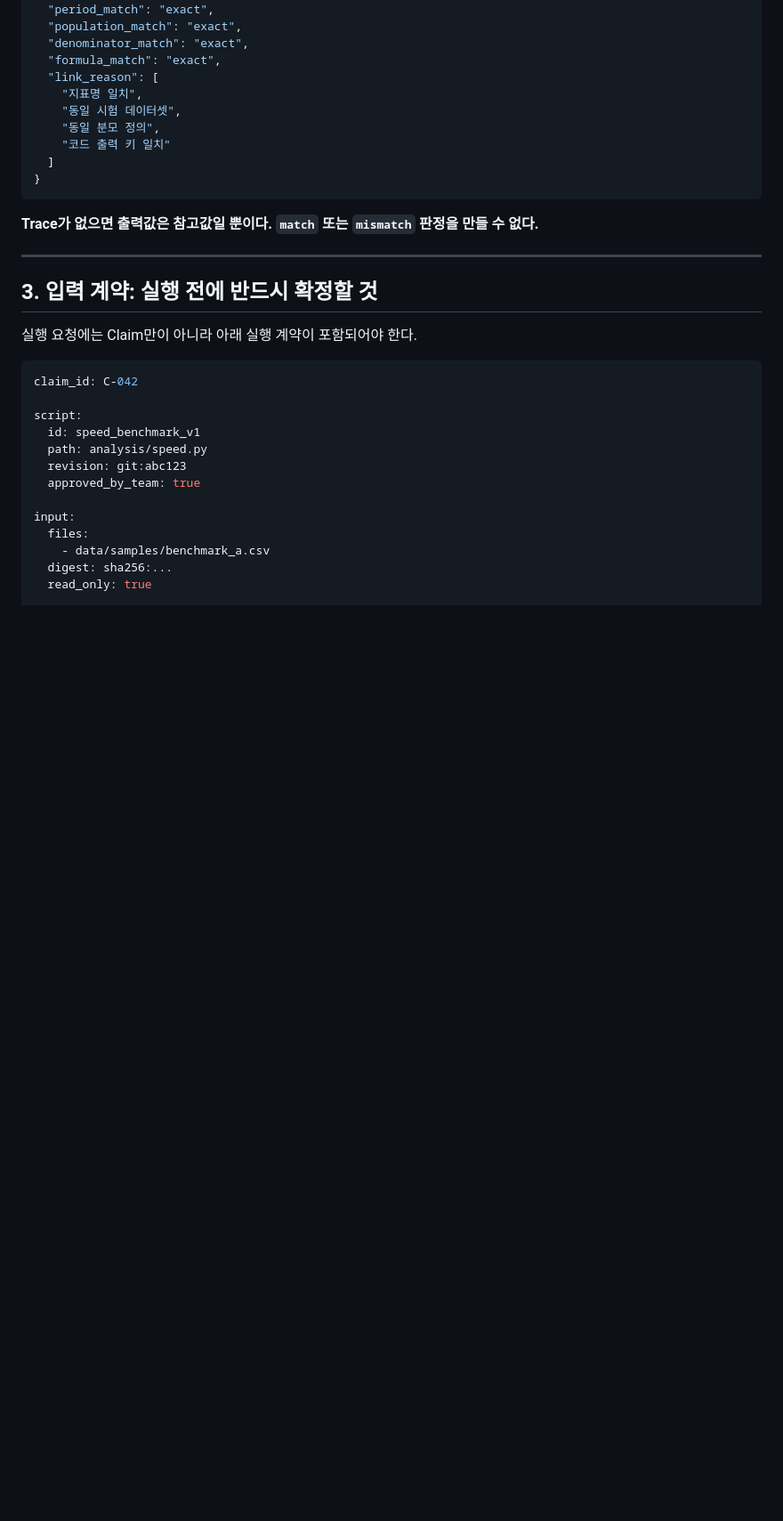
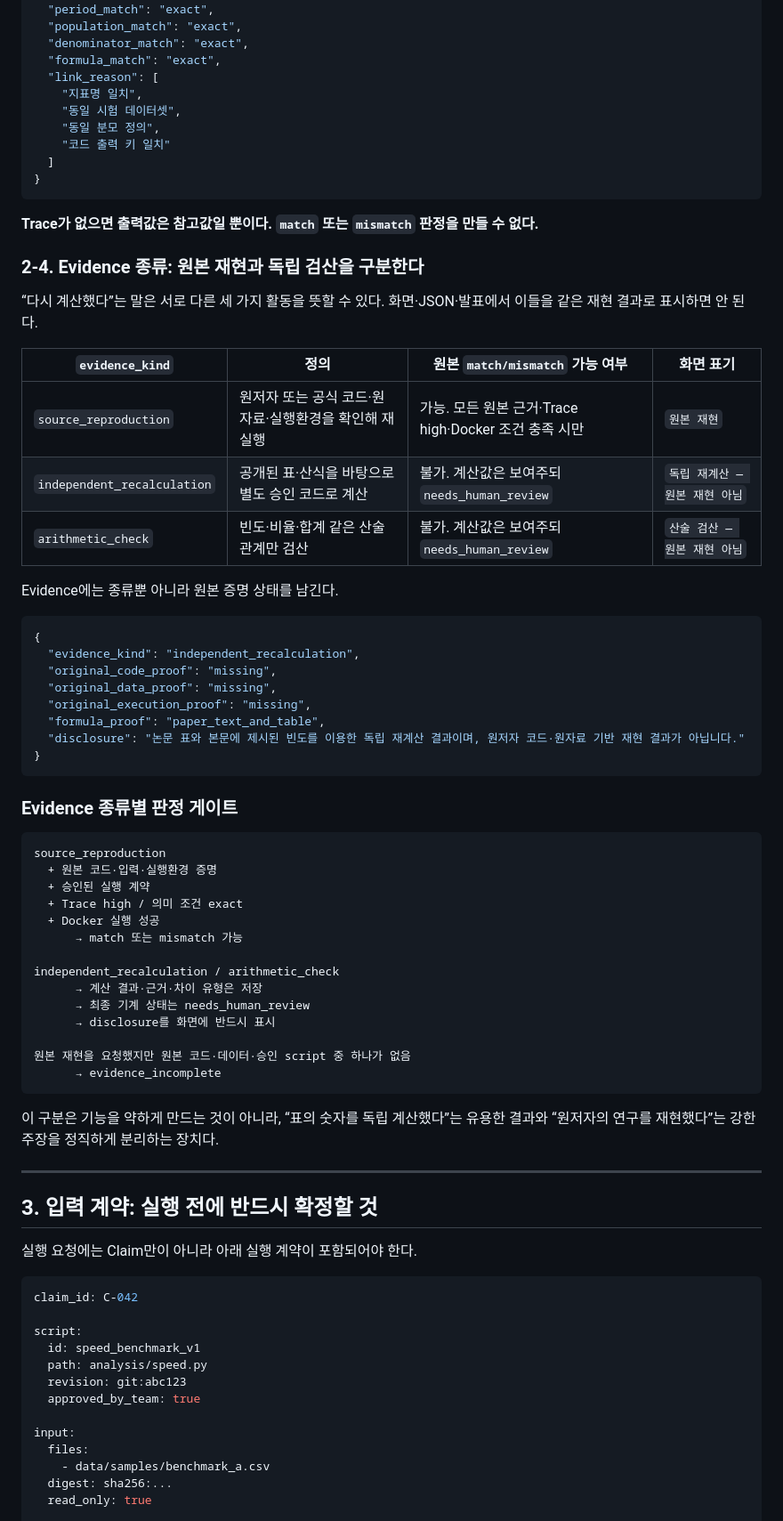
Before and after one commit to HamB-2002/nais-link, a Markdown page: code_runner/재실행대조_통합구현명세.md, the part around one of its changes. Shown at 89% size. Rendered like a GitHub page; blank space fills up the shorter version.

````diff
--- a/code_runner/재실행대조_통합구현명세.md
+++ b/code_runner/재실행대조_통합구현명세.md
@@ -119,6 +148,51 @@ Trace(연결 근거)
 ```
 
 **Trace가 없으면 출력값은 참고값일 뿐이다. `match` 또는 `mismatch` 판정을 만들 수 없다.**
+
+### 2-4. Evidence 종류: 원본 재현과 독립 검산을 구분한다
+
+“다시 계산했다”는 말은 서로 다른 세 가지 활동을 뜻할 수 있다. 화면·JSON·발표에서 이들을 같은 재현 결과로 표시하면 안 된다.
+
+| `evidence_kind` | 정의 | 원본 `match/mismatch` 가능 여부 | 화면 표기 |
+|---|---|---|---|
+| `source_reproduction` | 원저자 또는 공식 코드·원자료·실행환경을 확인해 재실행 | 가능. 모든 원본 근거·Trace high·Docker 조건 충족 시만 | `원본 재현` |
+| `independent_recalculation` | 공개된 표·산식을 바탕으로 별도 승인 코드로 계산 | 불가. 계산값은 보여주되 `needs_human_review` | `독립 재계산 — 원본 재현 아님` |
+| `arithmetic_check` | 빈도·비율·합계 같은 산술 관계만 검산 | 불가. 계산값은 보여주되 `needs_human_review` | `산술 검산 — 원본 재현 아님` |
+
+Evidence에는 종류뿐 아니라 원본 증명 상태를 남긴다.
+
+```json
+{
+  "evidence_kind": "independent_recalculation",
+  "original_code_proof": "missing",
+  "original_data_proof": "missing",
+  "original_execution_proof": "missing",
+  "formula_proof": "paper_text_and_table",
+  "disclosure": "논문 표와 본문에 제시된 빈도를 이용한 독립 재계산 결과이며, 원저자 코드·원자료 기반 재현 결과가 아닙니다."
+}
+```
+
+### Evidence 종류별 판정 게이트
+
+```text
+source_reproduction
+  + 원본 코드·입력·실행환경 증명
+  + 승인된 실행 계약
+  + Trace high / 의미 조건 exact
+  + Docker 실행 성공
+      → match 또는 mismatch 가능
+
+independent_recalculation / arithmetic_check
+      → 계산 결과·근거·차이 유형은 저장
+      → 최종 기계 상태는 needs_human_review
+      → disclosure를 화면에 반드시 표시
+
+원본 재현을 요청했지만 원본 코드·데이터·승인 script 중 하나가 없음
+      → evidence_incomplete
+```
+
+이 구분은 기능을 약하게 만드는 것이 아니라, “표의 숫자를 독립 계산했다”는 유용한 결과와
+“원저자의 연구를 재현했다”는 강한 주장을 정직하게 분리하는 장치다.
 
 ---
 
````
Also changed, not shown: other parts of code_runner/재실행대조_통합구현명세.md (+63 -2 lines).
